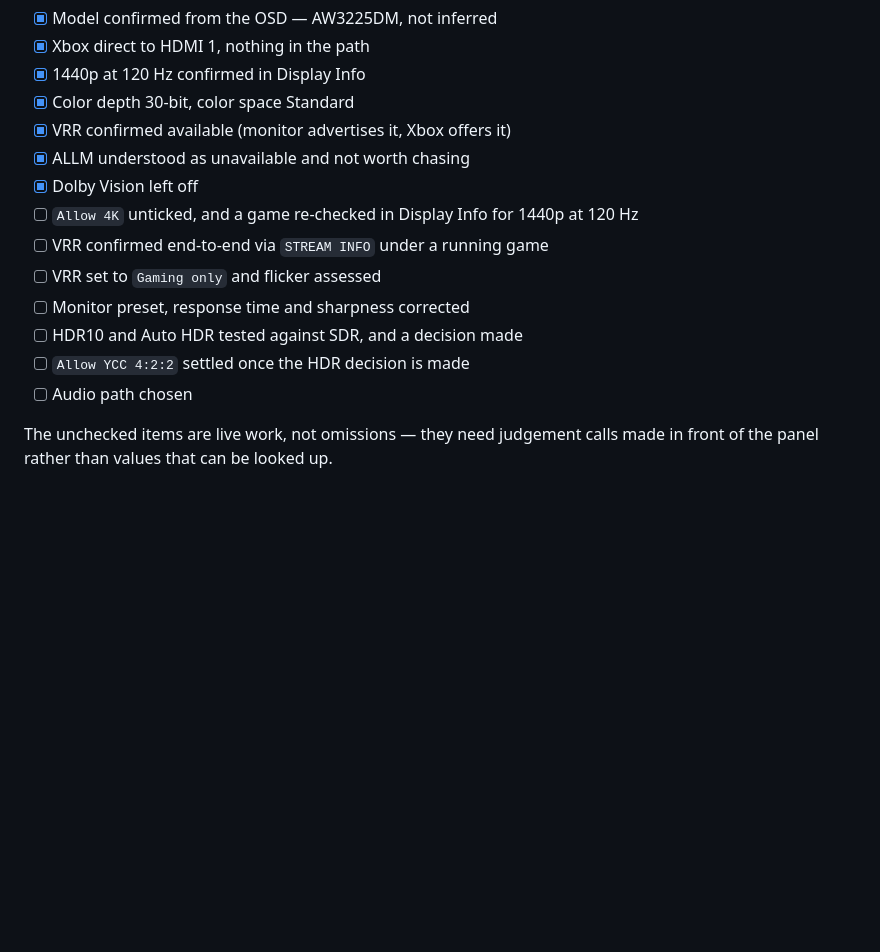
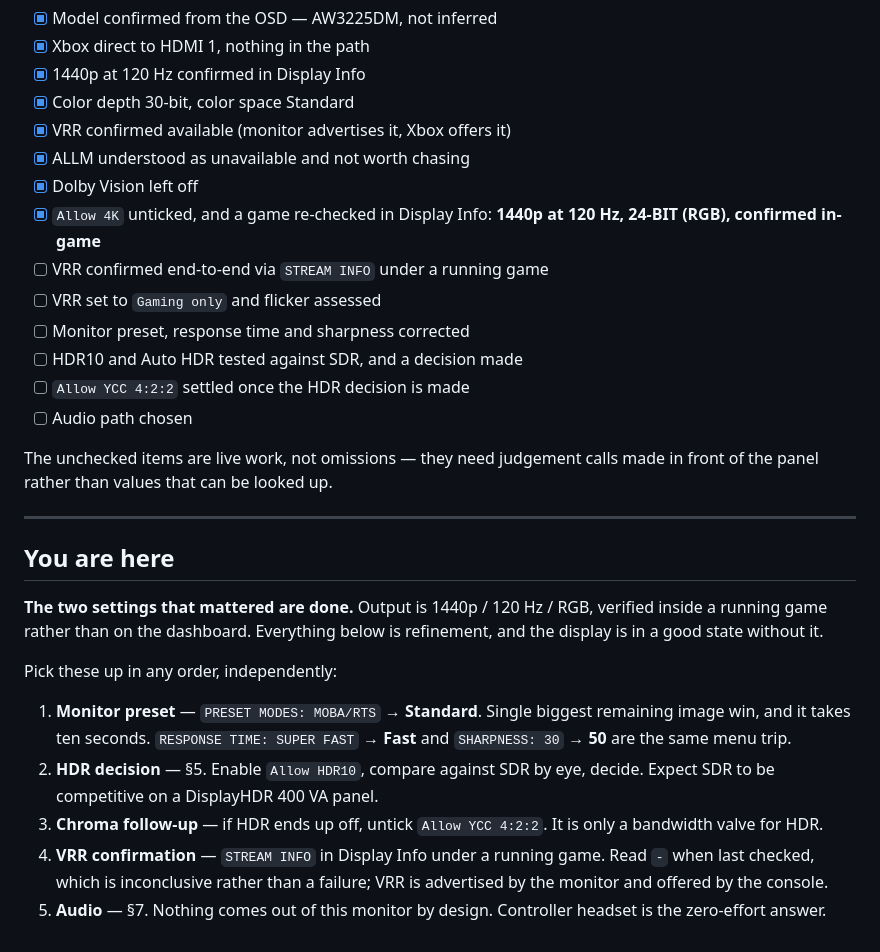
Before and after one commit to gordonjPNW/hello-world, a Markdown page: docs/xbox-series-x/alienware-monitor-setup.md, the part around the change. Drawn GitHub-style; blank space fills up the shorter version.

Commit message:
Record the verified end state and what is left
Checks off the resolution and refresh result now confirmed in-game
rather than on the dashboard: 1440p at 120 Hz, 24-bit RGB, after
unticking Allow 4K.

Adds a short resumption section listing the remaining refinements in
priority order, so the work can be picked up piecemeal without
re-deriving where it stopped. The display is in a good state without
any of them.

Co-Authored-By: Claude Opus 5 <noreply@anthropic.com>
Claude-Session: https://claude.ai/code/session_01N3XwAFgQCiCap6zX8L4PDx

```diff
--- a/docs/xbox-series-x/alienware-monitor-setup.md
+++ b/docs/xbox-series-x/alienware-monitor-setup.md
@@ -294,7 +294,7 @@ and otherwise ignore this topic entirely.
 - [x] VRR confirmed available (monitor advertises it, Xbox offers it)
 - [x] ALLM understood as unavailable and not worth chasing
 - [x] Dolby Vision left off
-- [ ] `Allow 4K` unticked, and a game re-checked in Display Info for 1440p at 120 Hz
+- [x] `Allow 4K` unticked, and a game re-checked in Display Info: **1440p at 120 Hz, 24-BIT (RGB), confirmed in-game**
 - [ ] VRR confirmed end-to-end via `STREAM INFO` under a running game
 - [ ] VRR set to `Gaming only` and flicker assessed
 - [ ] Monitor preset, response time and sharpness corrected
@@ -304,3 +304,26 @@ and otherwise ignore this topic entirely.
 
 The unchecked items are live work, not omissions — they need judgement calls made in front of the
 panel rather than values that can be looked up.
+
+---
+
+## You are here
+
+**The two settings that mattered are done.** Output is 1440p / 120 Hz / RGB, verified inside a
+running game rather than on the dashboard. Everything below is refinement, and the display is in a
+good state without it.
+
+Pick these up in any order, independently:
+
+1. **Monitor preset** — `PRESET MODES: MOBA/RTS` → **Standard**. Single biggest remaining image
+   win, and it takes ten seconds. `RESPONSE TIME: SUPER FAST` → **Fast** and `SHARPNESS: 30` →
+   **50** are the same menu trip.
+2. **HDR decision** — §5. Enable `Allow HDR10`, compare against SDR by eye, decide. Expect SDR to be
+   competitive on a DisplayHDR 400 VA panel.
+3. **Chroma follow-up** — if HDR ends up off, untick `Allow YCC 4:2:2`. It is only a bandwidth valve
+   for HDR.
+4. **VRR confirmation** — `STREAM INFO` in Display Info under a running game. Read `-` when last
+   checked, which is inconclusive rather than a failure; VRR is advertised by the monitor and
+   offered by the console.
+5. **Audio** — §7. Nothing comes out of this monitor by design. Controller headset is the zero-effort
+   answer.
```
